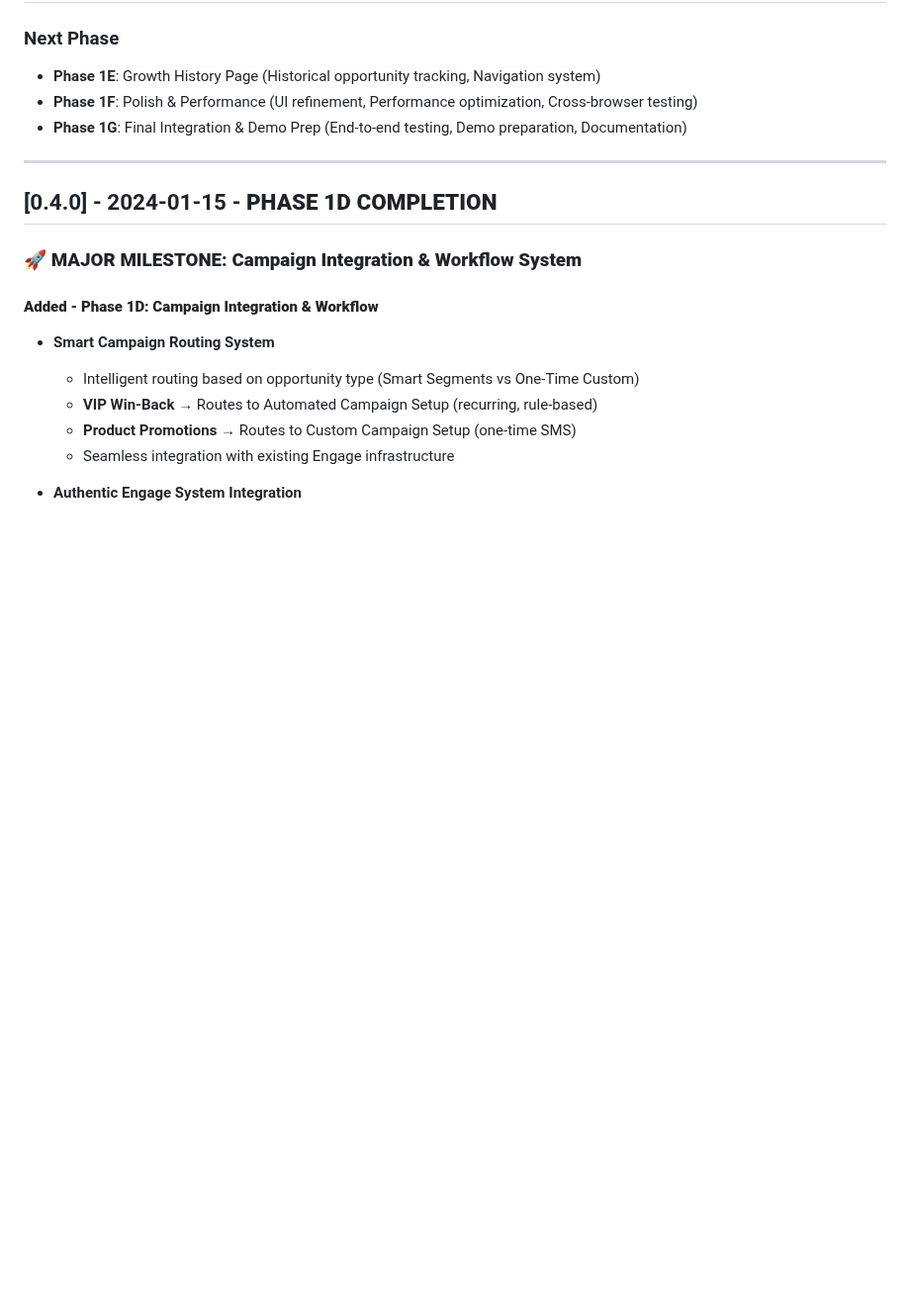
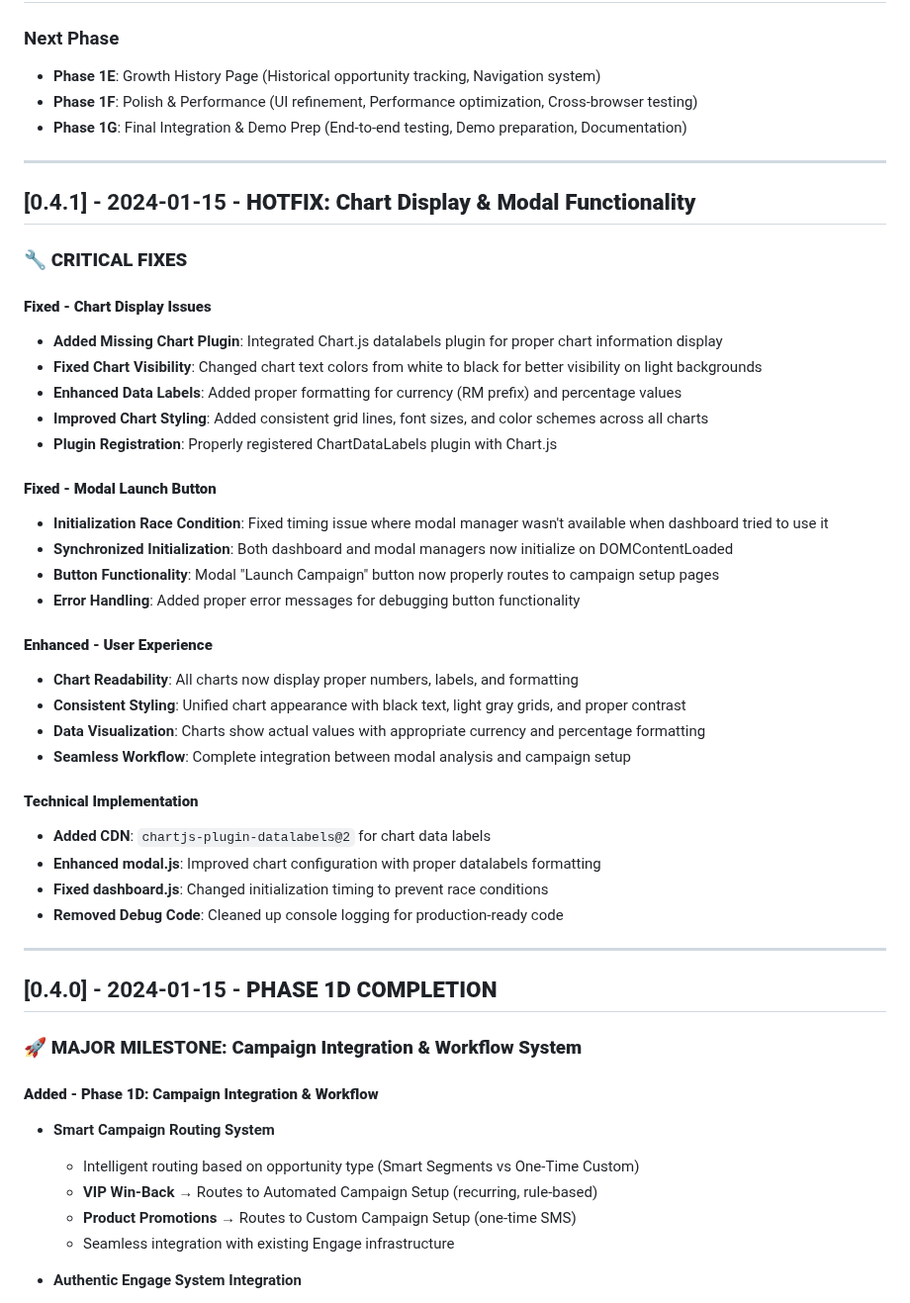
Before and after one commit to SharleneChewStorehub/SHackathon, a Markdown page: CHANGELOG.md, the part around the change. Shown at 99% size. GitHub-like rendering; blank space fills up the shorter version.

```diff
--- a/CHANGELOG.md
+++ b/CHANGELOG.md
@@ -11,6 +11,37 @@ and this project adheres to [Semantic Versioning](https://semver.org/spec/v2.0.0
 - **Phase 1E**: Growth History Page (Historical opportunity tracking, Navigation system)
 - **Phase 1F**: Polish & Performance (UI refinement, Performance optimization, Cross-browser testing)
 - **Phase 1G**: Final Integration & Demo Prep (End-to-end testing, Demo preparation, Documentation)
+
+---
+
+## [0.4.1] - 2024-01-15 - **HOTFIX: Chart Display & Modal Functionality**
+
+### **🔧 CRITICAL FIXES**
+
+#### **Fixed - Chart Display Issues**
+- **Added Missing Chart Plugin**: Integrated Chart.js datalabels plugin for proper chart information display
+- **Fixed Chart Visibility**: Changed chart text colors from white to black for better visibility on light backgrounds
+- **Enhanced Data Labels**: Added proper formatting for currency (RM prefix) and percentage values
+- **Improved Chart Styling**: Added consistent grid lines, font sizes, and color schemes across all charts
+- **Plugin Registration**: Properly registered ChartDataLabels plugin with Chart.js
+
+#### **Fixed - Modal Launch Button**
+- **Initialization Race Condition**: Fixed timing issue where modal manager wasn't available when dashboard tried to use it
+- **Synchronized Initialization**: Both dashboard and modal managers now initialize on DOMContentLoaded
+- **Button Functionality**: Modal "Launch Campaign" button now properly routes to campaign setup pages
+- **Error Handling**: Added proper error messages for debugging button functionality
+
+#### **Enhanced - User Experience**
+- **Chart Readability**: All charts now display proper numbers, labels, and formatting
+- **Consistent Styling**: Unified chart appearance with black text, light gray grids, and proper contrast
+- **Data Visualization**: Charts show actual values with appropriate currency and percentage formatting
+- **Seamless Workflow**: Complete integration between modal analysis and campaign setup
+
+#### **Technical Implementation**
+- **Added CDN**: `chartjs-plugin-datalabels@2` for chart data labels
+- **Enhanced modal.js**: Improved chart configuration with proper datalabels formatting
+- **Fixed dashboard.js**: Changed initialization timing to prevent race conditions
+- **Removed Debug Code**: Cleaned up console logging for production-ready code
 
 ---
 
```
Also changed, not shown: PRD.md (+8 -3 lines), TASK_TRACKER.md (+39 -6 lines).
